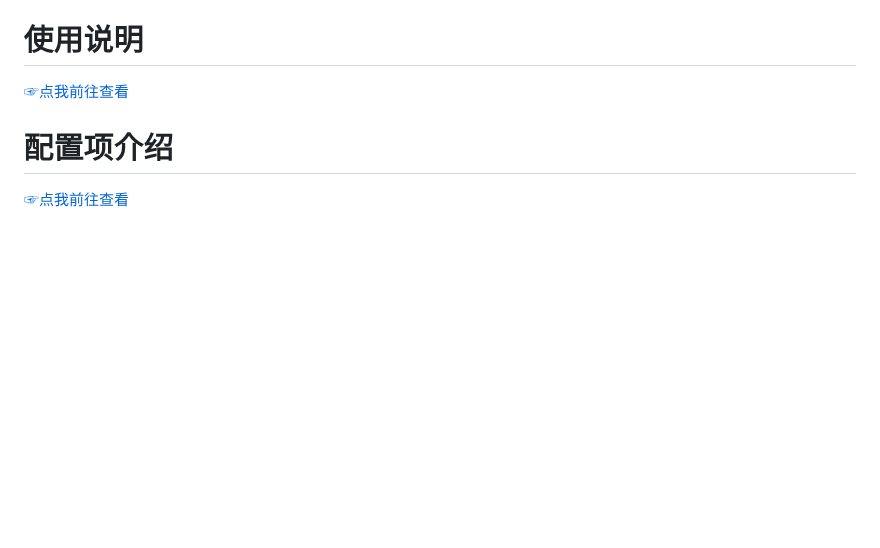
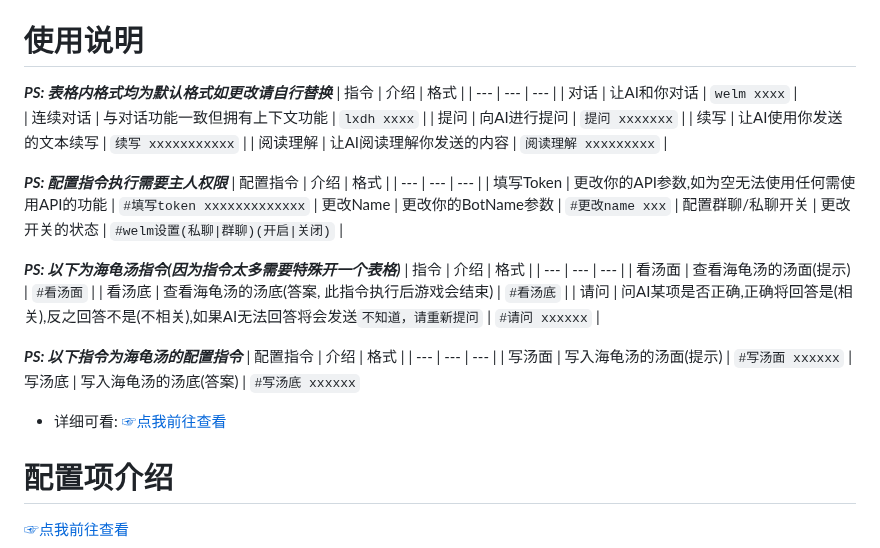
Before and after one commit to JD1433223/WeLM-plugin, a Markdown page: README.md, the part around the change. GitHub-like rendering; blank space fills up the shorter version.

Commit message:
添加表格

```diff
--- a/README.md
+++ b/README.md
@@ -133,7 +133,36 @@ Token不可用：403
 3. 如果没有那建议来我们的交流群问问JD和书佬 在这里我放个[快速链接](#宣个群如果有未知的bug可以来这里反馈也可以把他当成交流群来用)
 
 # 使用说明
-[☞点我前往查看](/resources/README/document/使用说明.md)
+**_PS: 表格内格式均为默认格式如更改请自行替换_**
+| 指令 | 介绍 | 格式 |
+| --- | --- | --- |
+| 对话 | 让AI和你对话 | `welm xxxx` |
+| 连续对话 | 与对话功能一致但拥有上下文功能 | `lxdh xxxx` |
+| 提问 | 向AI进行提问 | `提问 xxxxxxx` |
+| 续写 | 让AI使用你发送的文本续写 | `续写 xxxxxxxxxxx` |
+| 阅读理解 | 让AI阅读理解你发送的内容 | `阅读理解 xxxxxxxxx` |
+
+**_PS: 配置指令执行需要主人权限_**
+| 配置指令 | 介绍 | 格式 |
+| --- | --- | --- |
+| 填写Token | 更改你的API参数,如为空无法使用任何需使用API的功能 | `#填写token xxxxxxxxxxxxx`
+| 更改Name | 更改你的BotName参数 | `#更改name xxx`
+| 配置群聊/私聊开关 | 更改开关的状态 | `#welm设置(私聊|群聊)(开启|关闭)` |
+
+**_PS: 以下为海龟汤指令(因为指令太多需要特殊开一个表格)_**
+| 指令 | 介绍 | 格式 |
+| --- | --- | --- |
+| 看汤面 | 查看海龟汤的汤面(提示) | `#看汤面` |
+| 看汤底 | 查看海龟汤的汤底(答案, 此指令执行后游戏会结束) | `#看汤底` |
+| 请问 | 问AI某项是否正确,正确将回答是(相关),反之回答不是(不相关),如果AI无法回答将会发送`不知道，请重新提问` | `#请问 xxxxxx` |
+
+**_PS: 以下指令为海龟汤的配置指令_**
+| 配置指令 | 介绍 | 格式 |
+| --- | --- | --- |
+| 写汤面 | 写入海龟汤的汤面(提示) | `#写汤面 xxxxxx`
+| 写汤底 | 写入海龟汤的汤底(答案) | `#写汤底 xxxxxx`
+
+* 详细可看: [☞点我前往查看](/resources/README/document/详细使用说明.md)
 
 # 配置项介绍
 [☞点我前往查看](/resources/README/document/配置项介绍.md)
```
Also changed, not shown: 2 other files.
